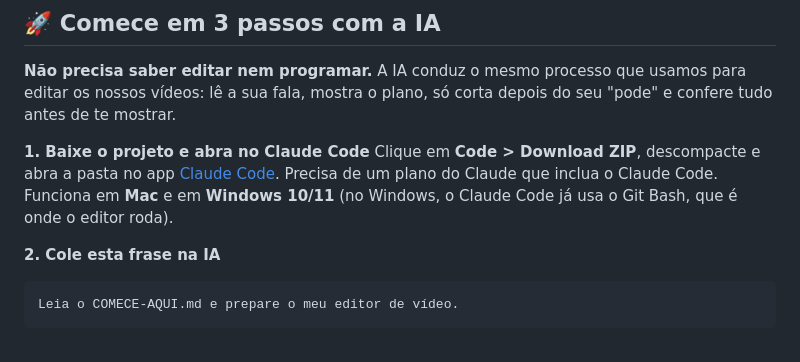
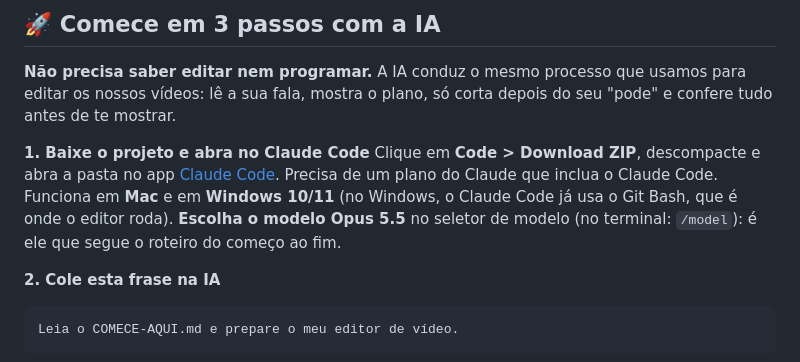
Before and after one commit to nomicsadmin/editor-video-ia, a Markdown page: README.md, the part around the change. Rendered like a GitHub page.

Commit message:
Orienta a rodar no Claude Code com o Opus 5.5
Co-Authored-By: Claude Opus 5.5 <noreply@anthropic.com>

````diff
--- a/README.md
+++ b/README.md
@@ -41,7 +41,7 @@ Corte pela fala, legenda palavra a palavra, telas que entram na palavra certa e
 **Não precisa saber editar nem programar.** A IA conduz o mesmo processo que usamos para editar os nossos vídeos: lê a sua fala, mostra o plano, só corta depois do seu "pode" e confere tudo antes de te mostrar.
 
 **1. Baixe o projeto e abra no Claude Code**
-Clique em **Code > Download ZIP**, descompacte e abra a pasta no app [Claude Code](https://claude.com/claude-code). Precisa de um plano do Claude que inclua o Claude Code. Funciona em **Mac** e em **Windows 10/11** (no Windows, o Claude Code já usa o Git Bash, que é onde o editor roda).
+Clique em **Code > Download ZIP**, descompacte e abra a pasta no app [Claude Code](https://claude.com/claude-code). Precisa de um plano do Claude que inclua o Claude Code. Funciona em **Mac** e em **Windows 10/11** (no Windows, o Claude Code já usa o Git Bash, que é onde o editor roda). **Escolha o modelo Opus 5.5** no seletor de modelo (no terminal: `/model`): é ele que segue o roteiro do começo ao fim.
 
 **2. Cole esta frase na IA**
 ```text
````
Also changed, not shown: COMECE-AQUI.md (+1 -1 lines).
